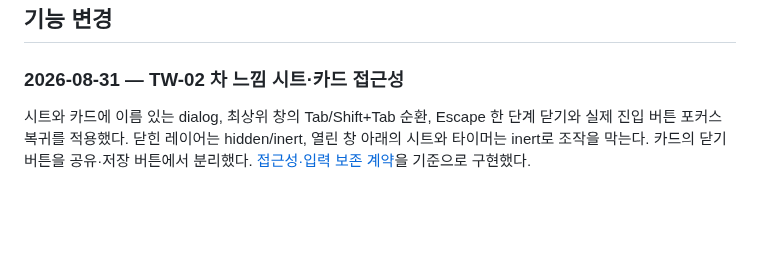
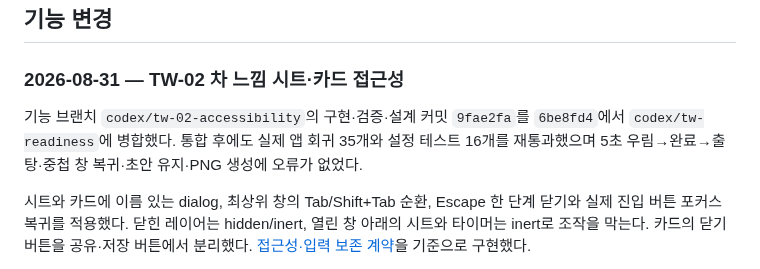
Before and after one commit to winterrainlee/tea-timer, a Markdown page: docs/CHANGELOG.md, the part around the change. Rendered like a GitHub page; blank space fills up the shorter version.

Commit message:
docs: record TW-02 integration verification

```diff
--- a/docs/CHANGELOG.md
+++ b/docs/CHANGELOG.md
@@ -12,6 +12,8 @@
 <a id="tw-02-accessibility"></a>
 
 ### 2026-08-31 — TW-02 차 느낌 시트·카드 접근성
+
+기능 브랜치 `codex/tw-02-accessibility`의 구현·검증·설계 커밋 `9fae2fa`를 `6be8fd4`에서 `codex/tw-readiness`에 병합했다. 통합 후에도 실제 앱 회귀 35개와 설정 테스트 16개를 재통과했으며 5초 우림→완료→출탕·중첩 창 복귀·초안 유지·PNG 생성에 오류가 없었다.
 
 시트와 카드에 이름 있는 dialog, 최상위 창의 Tab/Shift+Tab 순환, Escape 한 단계 닫기와 실제 진입 버튼 포커스 복귀를 적용했다. 닫힌 레이어는 hidden/inert, 열린 창 아래의 시트와 타이머는 inert로 조작을 막는다. 카드의 닫기 버튼을 공유·저장 버튼에서 분리했다. [접근성·입력 보존 계약](design-tea-feeling.md#modal-accessibility)을 기준으로 구현했다.
 
```
